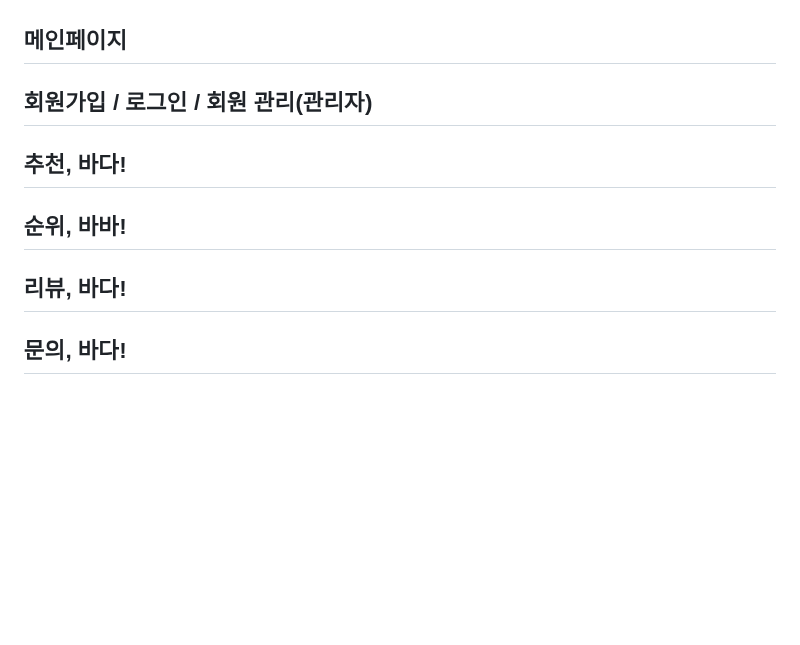
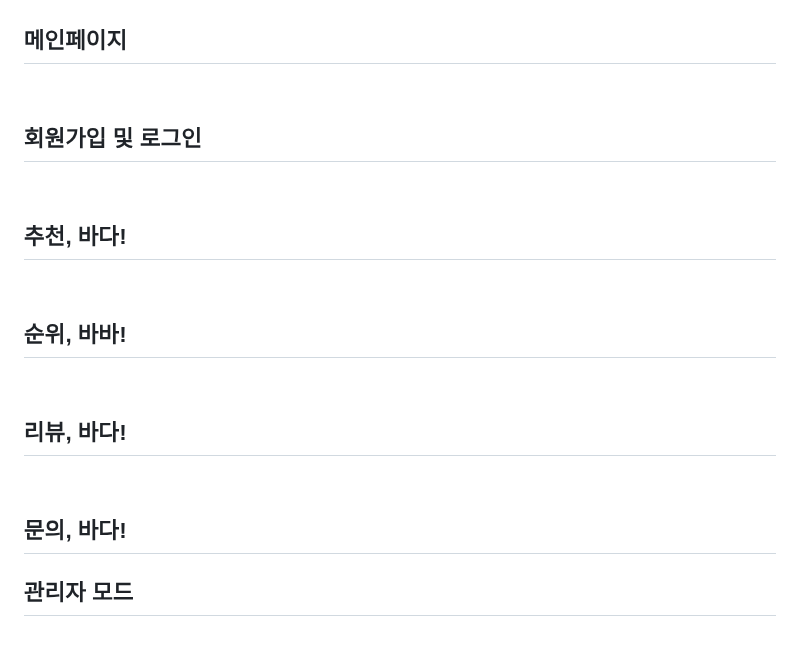
Before and after one commit to jisuhaan/bada, a Markdown page: README.md, the part around the change. GitHub-like rendering; blank space fills up the shorter version.

```diff
--- a/README.md
+++ b/README.md
@@ -144,7 +144,7 @@ DB 설계 및 ERD 제작 및 관리 / 리뷰,바다(리뷰 게시판 CRUD 및
 
 
 
-## 회원가입 / 로그인 / 회원 관리(관리자)
+## 회원가입 및 로그인
 
 
 
@@ -161,3 +161,7 @@ DB 설계 및 ERD 제작 및 관리 / 리뷰,바다(리뷰 게시판 CRUD 및
 
 
 ## 문의, 바다!
+
+
+
+## 관리자 모드
```
